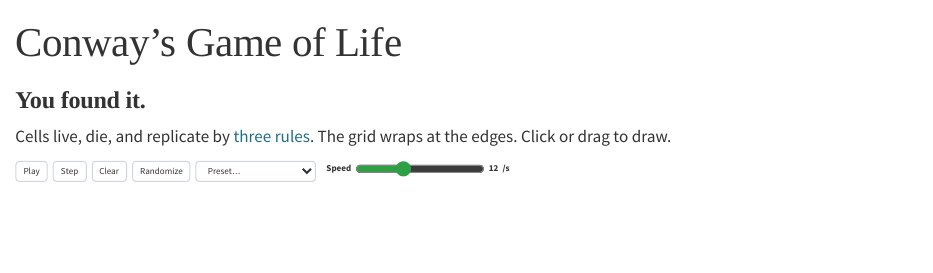
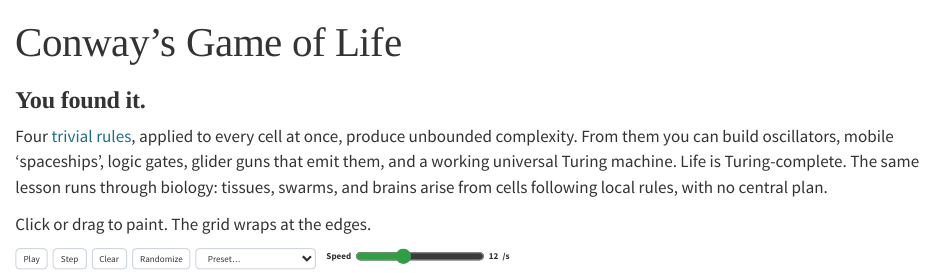
Before and after one commit to stevehaigh/quarto-site-builder, a Quarto document (life.qmd): the page in a window 1100 px wide, from its top. Rendered offline with R 4.5, knitr and Pandoc in place of Quarto, with nearby package versions.

Commit message:
Add why-this-matters intro to /life
One paragraph framing: four rules → arbitrary complexity → Turing-
complete, with a nod to the same emergence-from-local-rules pattern
in biology. Also corrects 'three rules' to four.

Co-Authored-By: Claude Opus 4.7 (1M context) <noreply@anthropic.com>

````diff
--- a/life.qmd
+++ b/life.qmd
@@ -6,7 +6,9 @@
 sidebar: false
 ---
 
-Cells live, die, and replicate by [three rules](https://en.wikipedia.org/wiki/Conway%27s_Game_of_Life#Rules). The grid wraps at the edges. Click or drag to draw.
+Four [trivial rules](https://en.wikipedia.org/wiki/Conway%27s_Game_of_Life#Rules), applied to every cell at once, produce unbounded complexity. From them you can build oscillators, mobile 'spaceships', logic gates, glider guns that emit them, and a working universal Turing machine. Life is Turing-complete. The same lesson runs through biology: tissues, swarms, and brains arise from cells following local rules, with no central plan.
+
+Click or drag to paint. The grid wraps at the edges.
 
 ```{=html}
 <div class="life-app">
````
